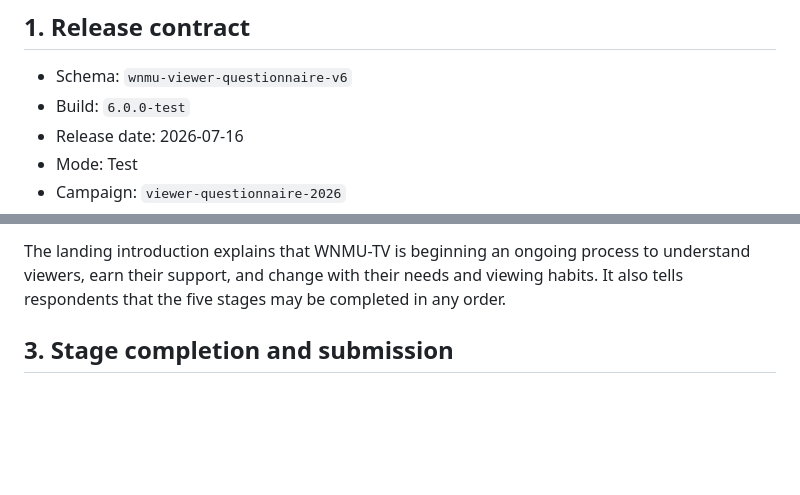
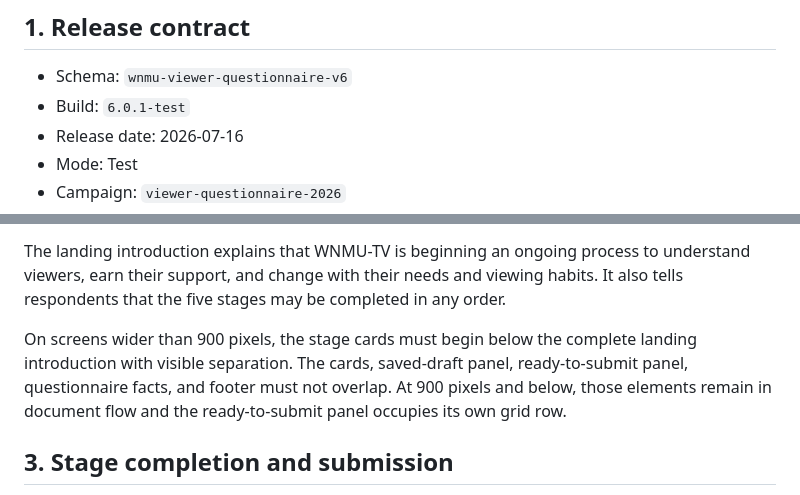
Before and after one commit to tpoirier1969/WNMUSurvey, a Markdown page: QUESTIONNAIRE_SPEC.md, 2 parts joined by grey strips. Rendered like a GitHub page; blank space fills up the shorter version.

Commit message:
Document landing layout spacing requirements

```diff
--- a/QUESTIONNAIRE_SPEC.md
+++ b/QUESTIONNAIRE_SPEC.md
@@ -3,7 +3,7 @@
 ## 1. Release contract
 
 - Schema: `wnmu-viewer-questionnaire-v6`
-- Build: `6.0.0-test`
+- Build: `6.0.1-test`
 - Release date: 2026-07-16
 - Mode: Test
 - Campaign: `viewer-questionnaire-2026`
@@ -26,6 +26,8 @@ The canonical questionnaire brand layer is `css/brand.css`. Its primary palette
 - border: `#d9e2ec`
 
 The landing introduction explains that WNMU-TV is beginning an ongoing process to understand viewers, earn their support, and change with their needs and viewing habits. It also tells respondents that the five stages may be completed in any order.
+
+On screens wider than 900 pixels, the stage cards must begin below the complete landing introduction with visible separation. The cards, saved-draft panel, ready-to-submit panel, questionnaire facts, and footer must not overlap. At 900 pixels and below, those elements remain in document flow and the ready-to-submit panel occupies its own grid row.
 
 ## 3. Stage completion and submission
 
```
